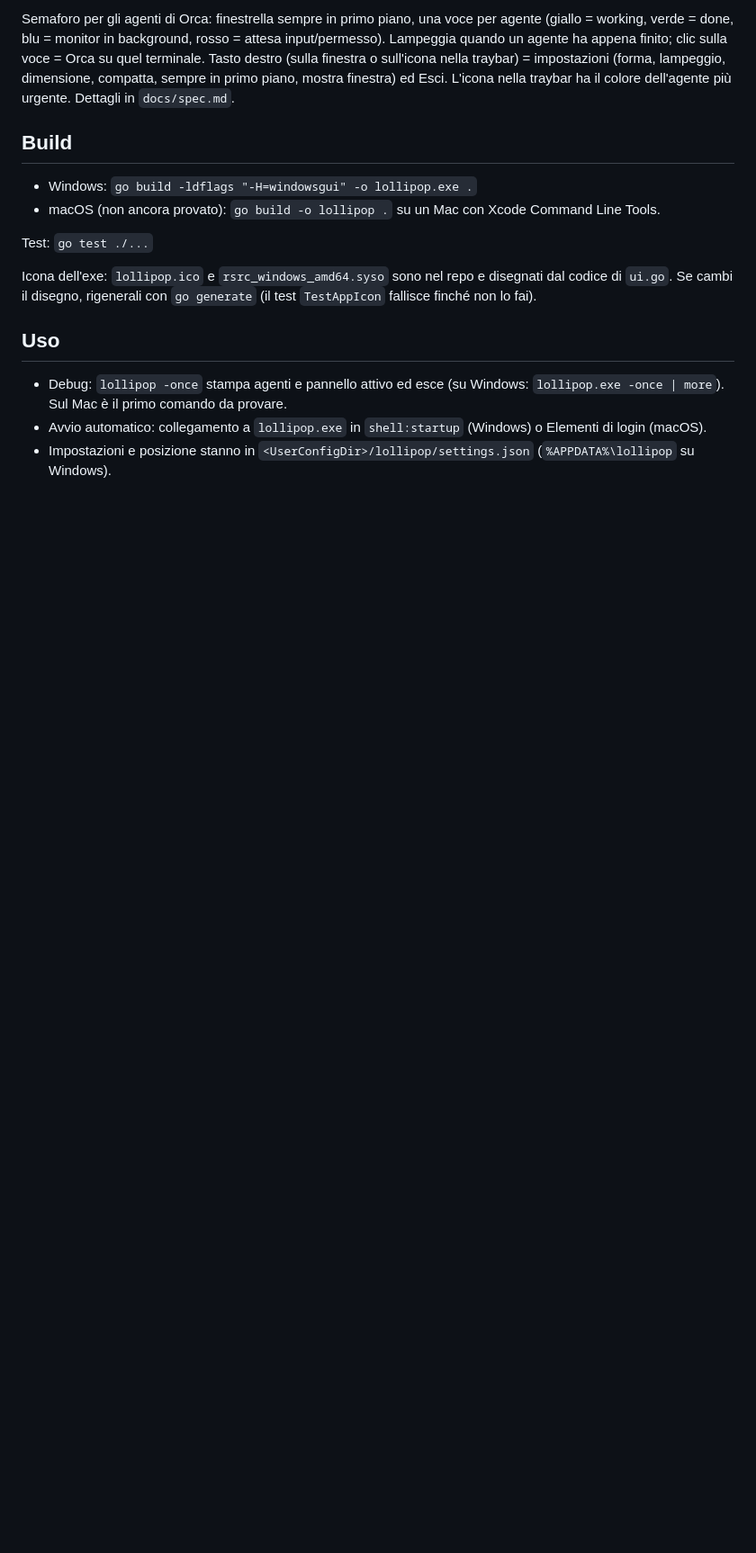
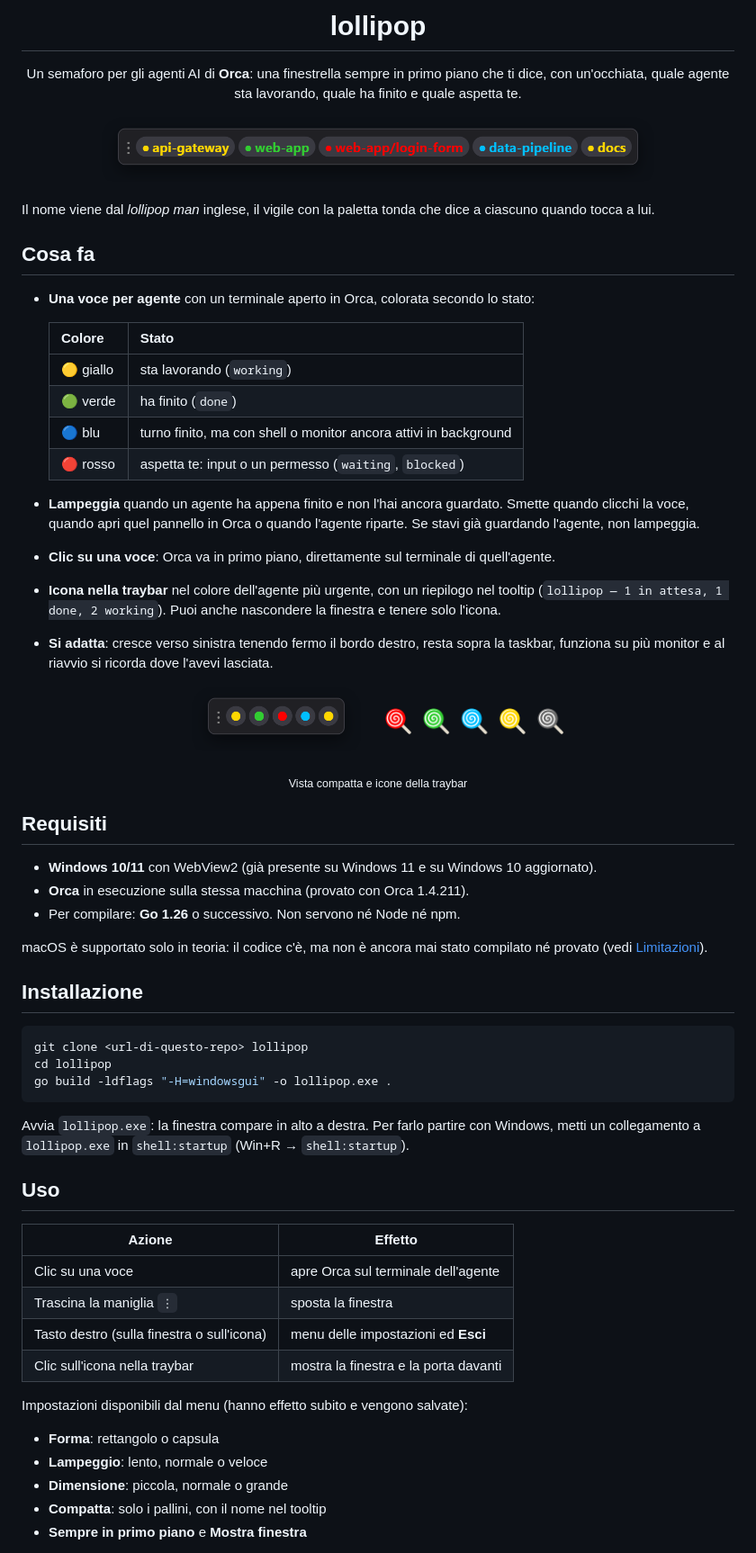
Before and after one commit to antoniointrieri/lollipop, a Markdown page: README.md, the part around one of its changes. Shown at 90% size. Drawn GitHub-style; pictures changed too: docs/img/compact.png (added), docs/img/pill.png (added), docs/img/tray.png (added); blank space fills up the shorter version.

Commit message:
README presentabile per GitHub con immagini dimostrative
Immagini in docs/img con dati di esempio (nessun nome di repo reale):
finestra, vista compatta, icone della traybar e icona dell'app.

Co-Authored-By: Claude Opus 5.5 <noreply@anthropic.com>

````diff
--- a/README.md
+++ b/README.md
@@ -2,24 +4,77 @@
 
-Semaforo per gli agenti di Orca: finestrella sempre in primo piano, una voce per agente
-(giallo = working, verde = done, blu = monitor in background, rosso = attesa input/permesso).
-Lampeggia quando un agente ha appena finito; clic sulla voce = Orca su quel terminale.
-Tasto destro (sulla finestra o sull'icona nella traybar) = impostazioni (forma, lampeggio, dimensione, compatta,
-sempre in primo piano, mostra finestra) ed Esci. L'icona nella traybar ha il colore dell'agente più urgente.
-Dettagli in `docs/spec.md`.
+<h1 align="center">lollipop</h1>
 
-## Build
+<p align="center">
+  Un semaforo per gli agenti AI di <b>Orca</b>: una finestrella sempre in primo piano che ti dice,
+  con un'occhiata, quale agente sta lavorando, quale ha finito e quale aspetta te.
+</p>
 
-- Windows: `go build -ldflags "-H=windowsgui" -o lollipop.exe .`
-- macOS (non ancora provato): `go build -o lollipop .` su un Mac con Xcode Command Line Tools.
+<p align="center">
+  <img src="docs/img/pill.png" width="614" alt="La finestra di lollipop con cinque agenti in stati diversi">
+</p>
 
-Test: `go test ./...`
+Il nome viene dal *lollipop man* inglese, il vigile con la paletta tonda che dice a ciascuno quando tocca a lui.
 
-Icona dell'exe: `lollipop.ico` e `rsrc_windows_amd64.syso` sono nel repo e disegnati dal codice di `ui.go`.
-Se cambi il disegno, rigenerali con `go generate` (il test `TestAppIcon` fallisce finché non lo fai).
+## Cosa fa
+
+- **Una voce per agente** con un terminale aperto in Orca, colorata secondo lo stato:
+
+  | Colore | Stato |
+  |---|---|
+  | 🟡 giallo | sta lavorando (`working`) |
+  | 🟢 verde | ha finito (`done`) |
+  | 🔵 blu | turno finito, ma con shell o monitor ancora attivi in background |
+  | 🔴 rosso | aspetta te: input o un permesso (`waiting`, `blocked`) |
+
+- **Lampeggia** quando un agente ha appena finito e non l'hai ancora guardato. Smette quando clicchi la voce,
+  quando apri quel pannello in Orca o quando l'agente riparte. Se stavi già guardando l'agente, non lampeggia.
+- **Clic su una voce**: Orca va in primo piano, direttamente sul terminale di quell'agente.
+- **Icona nella traybar** nel colore dell'agente più urgente, con un riepilogo nel tooltip
+  (`lollipop — 1 in attesa, 1 done, 2 working`). Puoi anche nascondere la finestra e tenere solo l'icona.
+- **Si adatta**: cresce verso sinistra tenendo fermo il bordo destro, resta sopra la taskbar, funziona su più
+  monitor e al riavvio si ricorda dove l'avevi lasciata.
+
+<p align="center">
+  <img src="docs/img/compact.png" width="188" alt="Vista compatta: solo i pallini">
+  &nbsp;&nbsp;&nbsp;&nbsp;
+  <img src="docs/img/tray.png" width="200" alt="Icone della traybar nei cinque colori">
+</p>
+<p align="center"><sub>Vista compatta e icone della traybar</sub></p>
+
+## Requisiti
+
+- **Windows 10/11** con WebView2 (già presente su Windows 11 e su Windows 10 aggiornato).
+- **Orca** in esecuzione sulla stessa macchina (provato con Orca 1.4.211).
+- Per compilare: **Go 1.26** o successivo. Non servono né Node né npm.
+
+macOS è supportato solo in teoria: il codice c'è, ma non è ancora mai stato compilato né provato
+(vedi [Limitazioni](#limitazioni)).
+
+## Installazione
+
+```sh
+git clone <url-di-questo-repo> lollipop
+cd lollipop
+go build -ldflags "-H=windowsgui" -o lollipop.exe .
+```
+
+Avvia `lollipop.exe`: la finestra compare in alto a destra. Per farlo partire con Windows, metti un collegamento
+a `lollipop.exe` in `shell:startup` (Win+R → `shell:startup`).
 
 ## Uso
 
-- Debug: `lollipop -once` stampa agenti e pannello attivo ed esce (su Windows: `lollipop.exe -once | more`).
-  Sul Mac è il primo comando da provare.
-- Avvio automatico: collegamento a `lollipop.exe` in `shell:startup` (Windows) o Elementi di login (macOS).
-- Impostazioni e posizione stanno in `<UserConfigDir>/lollipop/settings.json` (`%APPDATA%\lollipop` su Windows).
+| Azione | Effetto |
+|---|---|
+| Clic su una voce | apre Orca sul terminale dell'agente |
+| Trascina la maniglia `⋮` | sposta la finestra |
+| Tasto destro (sulla finestra o sull'icona) | menu delle impostazioni ed **Esci** |
+| Clic sull'icona nella traybar | mostra la finestra e la porta davanti |
+
+Impostazioni disponibili dal menu (hanno effetto subito e vengono salvate):
+
+- **Forma**: rettangolo o capsula
+- **Lampeggio**: lento, normale o veloce
+- **Dimensione**: piccola, normale o grande
+- **Compatta**: solo i pallini, con il nome nel tooltip
+- **Sempre in primo piano** e **Mostra finestra**
+
````
Also changed, not shown: other parts of README.md (+55 -1 lines), docs/img/icon.png (added).
